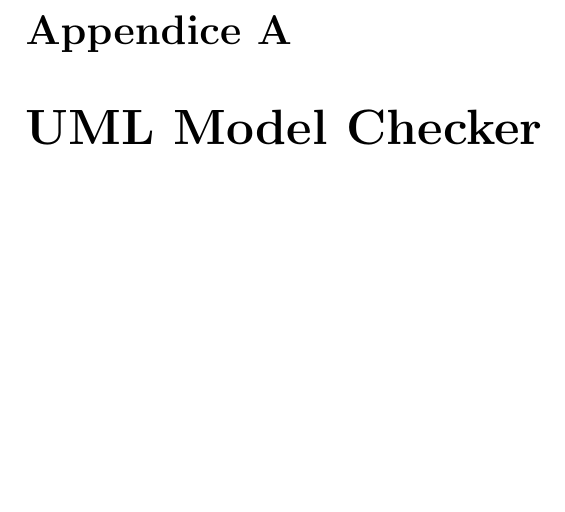
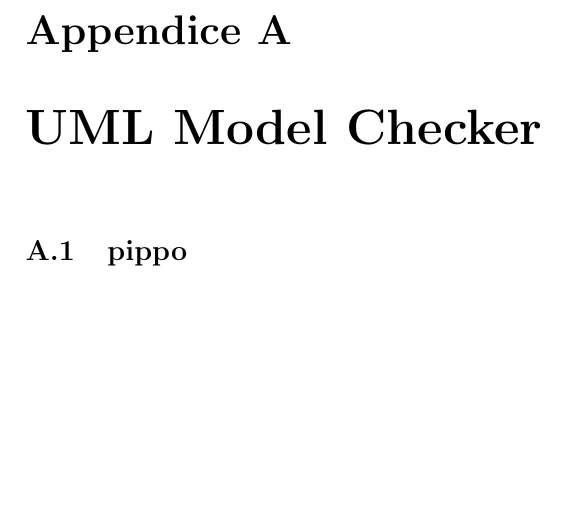
Before and after one commit to schiantaberetti/RailwayToHell, a LaTeX document (Relazione/Main.tex, which reads Relazione/UML.tex): part of page 10 of 11, cut so that both start at the same text. Compiled offline with pdfLaTeX.

Commit message:
Aggiunto Appendice UML

```diff
--- /dev/null
+++ b/Relazione/UML.tex
@@ -0,0 +1,3 @@
+\chapter{UML Model Checker}
+\section{pippo}
+%copia spudorata
```
Also changed, not shown: Relazione/Main.tex (+2 -2 lines), 1 other file.
